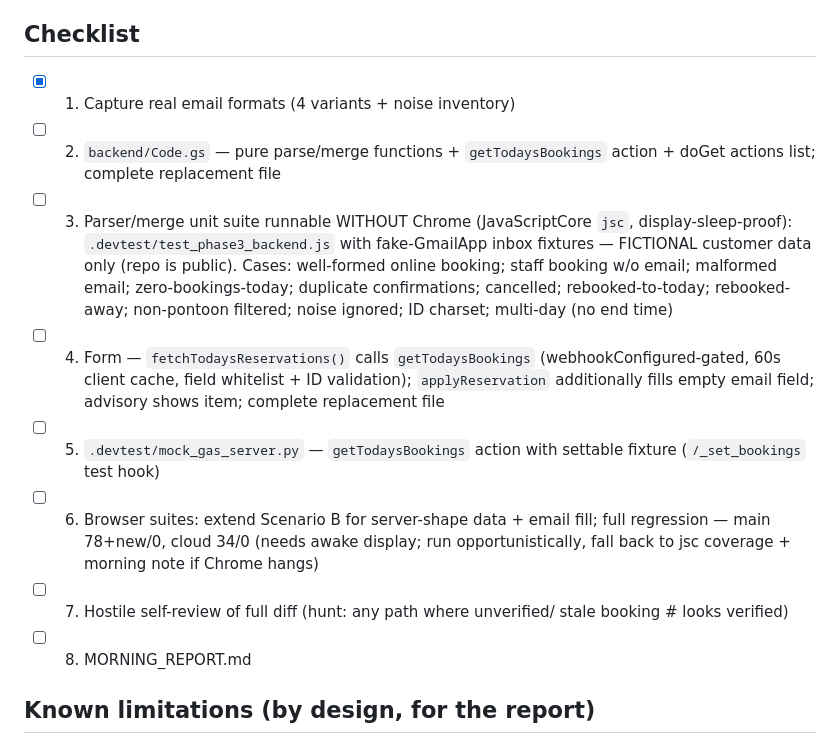
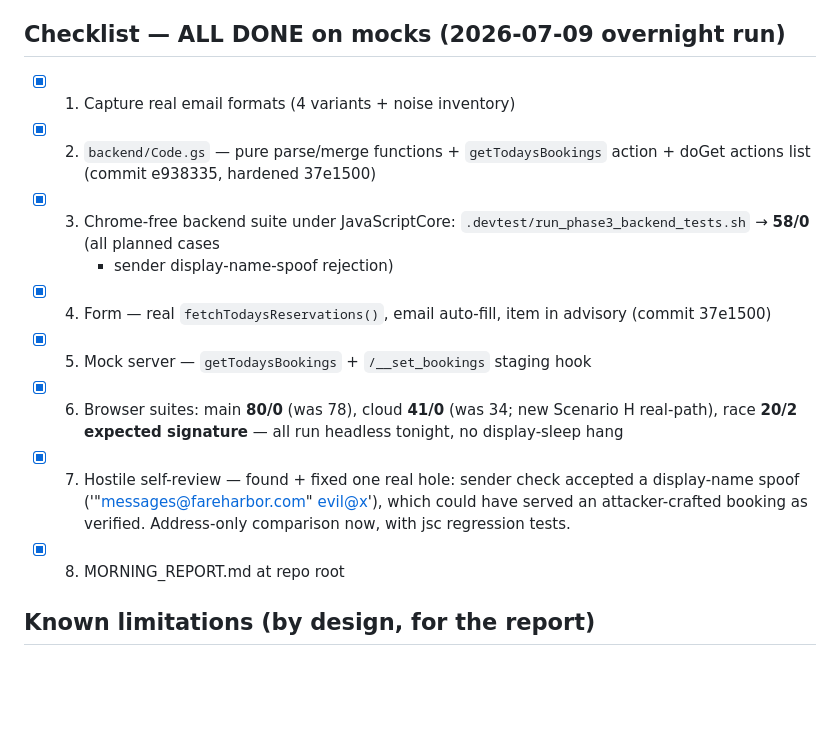
Before and after one commit to baxstarcode/baxstar-pontoon, a Markdown page: PHASE3_PLAN.md, the part around the change. Rendered like a GitHub page; blank space fills up the shorter version.

Commit message:
Phase 3: overnight run report + plan closeout
Co-Authored-By: Claude Fable 5 <noreply@anthropic.com>

```diff
--- a/PHASE3_PLAN.md
+++ b/PHASE3_PLAN.md
@@ -37,30 +37,24 @@ bookings MUST be filtered out (wrong booking # for a pontoon check-in).
 - Any parse/search failure → ok:false → form shows the existing
   "couldn't verify" advisory. Never a silent wrong answer.
 
-## Checklist
+## Checklist — ALL DONE on mocks (2026-07-09 overnight run)
 - [x] 1. Capture real email formats (4 variants + noise inventory)
-- [ ] 2. `backend/Code.gs` — pure parse/merge functions + `getTodaysBookings`
-        action + doGet actions list; complete replacement file
-- [ ] 3. Parser/merge unit suite runnable WITHOUT Chrome (JavaScriptCore
-        `jsc`, display-sleep-proof): `.devtest/test_phase3_backend.js` with
-        fake-GmailApp inbox fixtures — FICTIONAL customer data only (repo is
-        public). Cases: well-formed online booking; staff booking w/o email;
-        malformed email; zero-bookings-today; duplicate confirmations;
-        cancelled; rebooked-to-today; rebooked-away; non-pontoon filtered;
-        noise ignored; ID charset; multi-day (no end time)
-- [ ] 4. Form — `fetchTodaysReservations()` calls `getTodaysBookings`
-        (webhookConfigured-gated, 60s client cache, field whitelist +
-        ID validation); `applyReservation` additionally fills empty
-        email field; advisory shows item; complete replacement file
-- [ ] 5. `.devtest/mock_gas_server.py` — `getTodaysBookings` action with
-        settable fixture (`/_set_bookings` test hook)
-- [ ] 6. Browser suites: extend Scenario B for server-shape data + email
-        fill; full regression — main 78+new/0, cloud 34/0 (needs awake
-        display; run opportunistically, fall back to jsc coverage + morning
-        note if Chrome hangs)
-- [ ] 7. Hostile self-review of full diff (hunt: any path where unverified/
-        stale booking # looks verified)
-- [ ] 8. MORNING_REPORT.md
+- [x] 2. `backend/Code.gs` — pure parse/merge functions + `getTodaysBookings`
+        action + doGet actions list (commit e938335, hardened 37e1500)
+- [x] 3. Chrome-free backend suite under JavaScriptCore:
+        `.devtest/run_phase3_backend_tests.sh` → **58/0** (all planned cases
+        + sender display-name-spoof rejection)
+- [x] 4. Form — real `fetchTodaysReservations()`, email auto-fill, item in
+        advisory (commit 37e1500)
+- [x] 5. Mock server — `getTodaysBookings` + `/__set_bookings` staging hook
+- [x] 6. Browser suites: main **80/0** (was 78), cloud **41/0** (was 34;
+        new Scenario H real-path), race **20/2 expected signature** —
+        all run headless tonight, no display-sleep hang
+- [x] 7. Hostile self-review — found + fixed one real hole: sender check
+        accepted a display-name spoof ('"messages@fareharbor.com" <evil@x>'),
+        which could have served an attacker-crafted booking as verified.
+        Address-only comparison now, with jsc regression tests.
+- [x] 8. MORNING_REPORT.md at repo root
 
 ## Known limitations (by design, for the report)
 - Multi-day rentals are served on their START date only (check-out day).
```
Also changed, not shown: MORNING_REPORT.md (added, +91 -0 lines).
